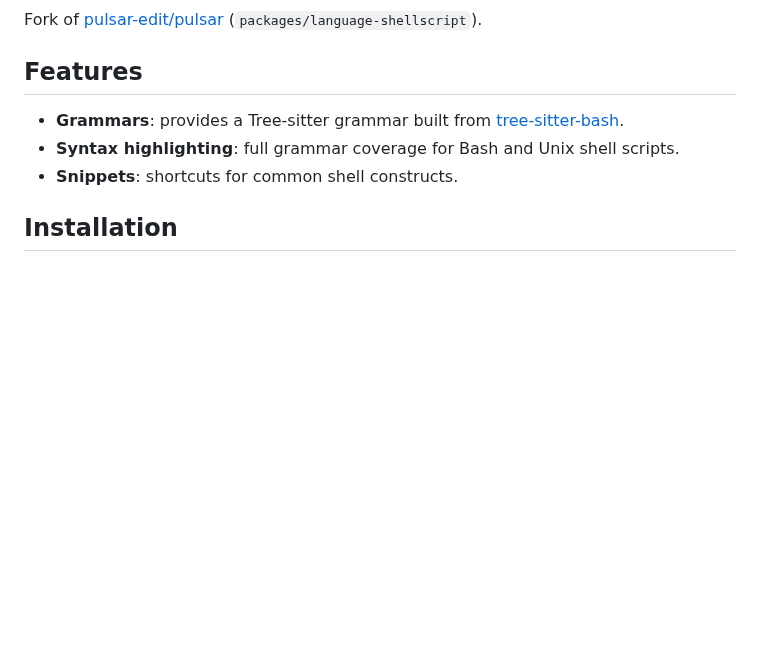
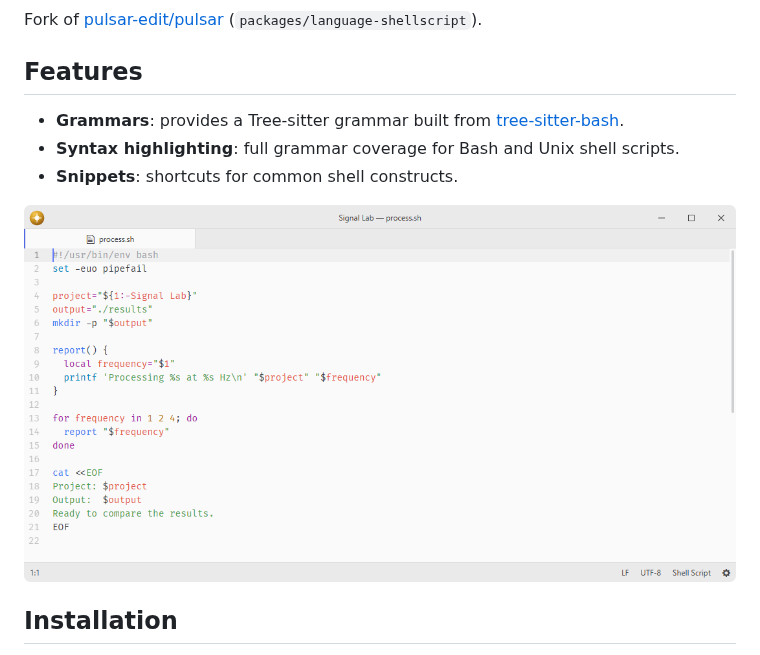
Before and after one commit to lumine-code/language-shellscript, a Markdown page: README.md, the part around the change. Drawn GitHub-style; pictures changed too: .github/demo.png (added); blank space fills up the shorter version.

Commit message:
Add screenshots beneath the feature list

```diff
--- a/README.md
+++ b/README.md
@@ -10,6 +10,8 @@ Fork of [pulsar-edit/pulsar](https://github.com/pulsar-edit/pulsar) (`packages/l
 - **Syntax highlighting**: full grammar coverage for Bash and Unix shell scripts.
 - **Snippets**: shortcuts for common shell constructs.
 
+![Shell Script syntax highlighting at the default editor font size.](.github/demo.png)
+
 ## Installation
 
 To install `language-shellscript` search for it in the Install pane of the Lumine settings, or run the command `lumine --install lumine-code/language-shellscript`.
```
Also changed, not shown: 1 other file.
